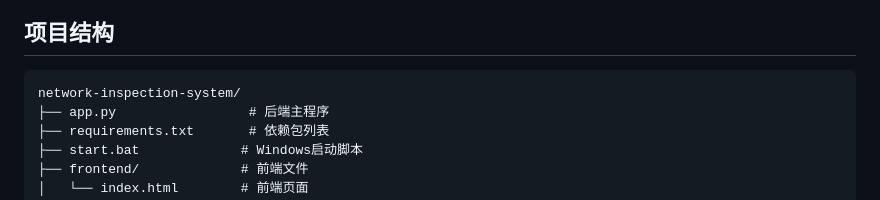
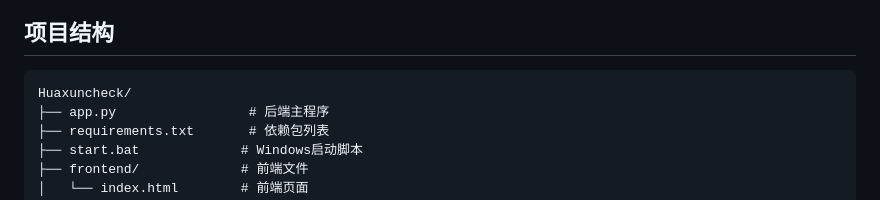
Before and after one commit to 2lodoss/Huaxuncheck, a Markdown page: README.md, the part around the change. Rendered like a GitHub page.

Commit message:
修改项目文档中一处错误说明

````diff
--- a/README.md
+++ b/README.md
@@ -93,7 +93,7 @@ start.bat
 ## 项目结构
 
 ```
-network-inspection-system/
+Huaxuncheck/
 ├── app.py                 # 后端主程序
 ├── requirements.txt       # 依赖包列表
 ├── start.bat             # Windows启动脚本
````
